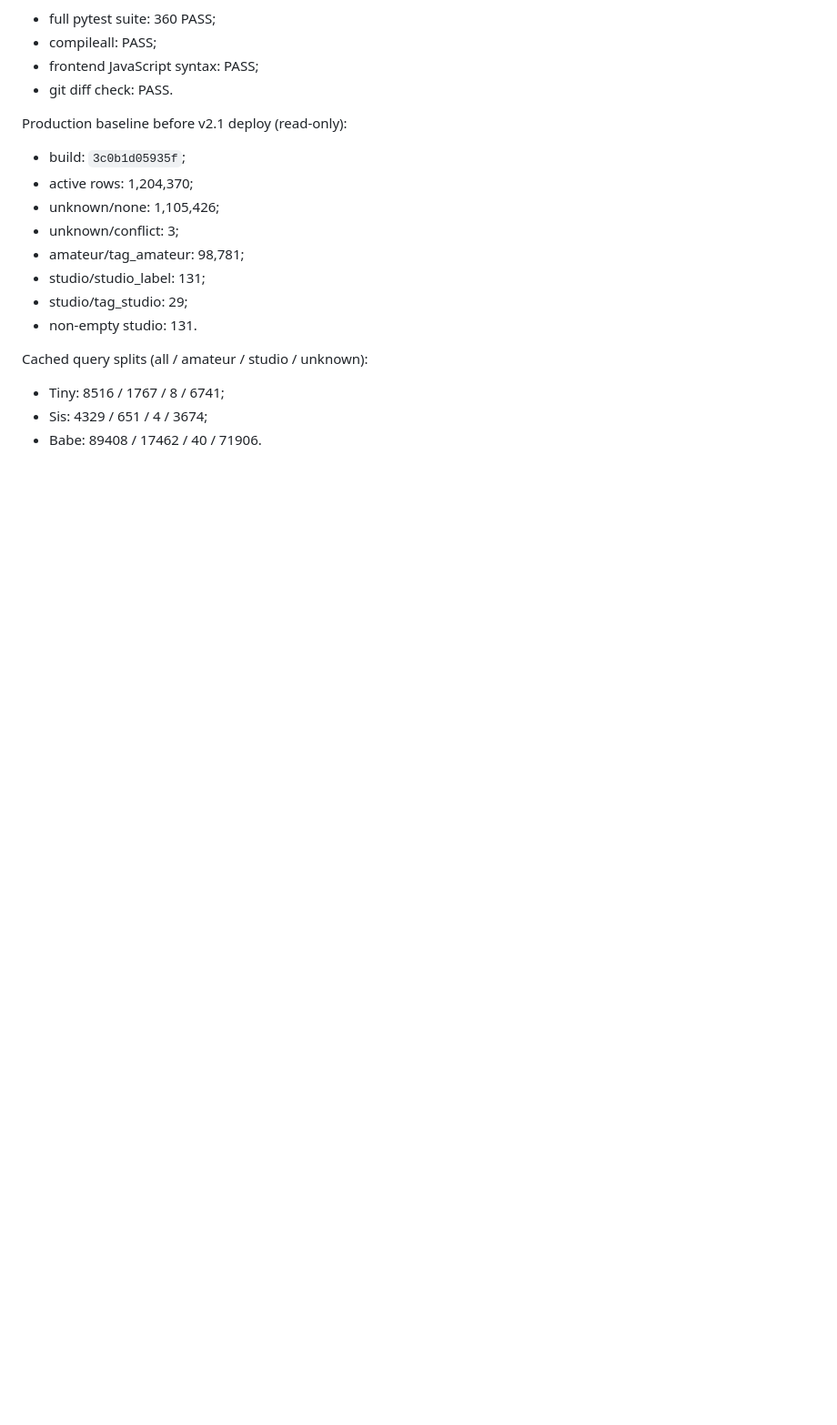
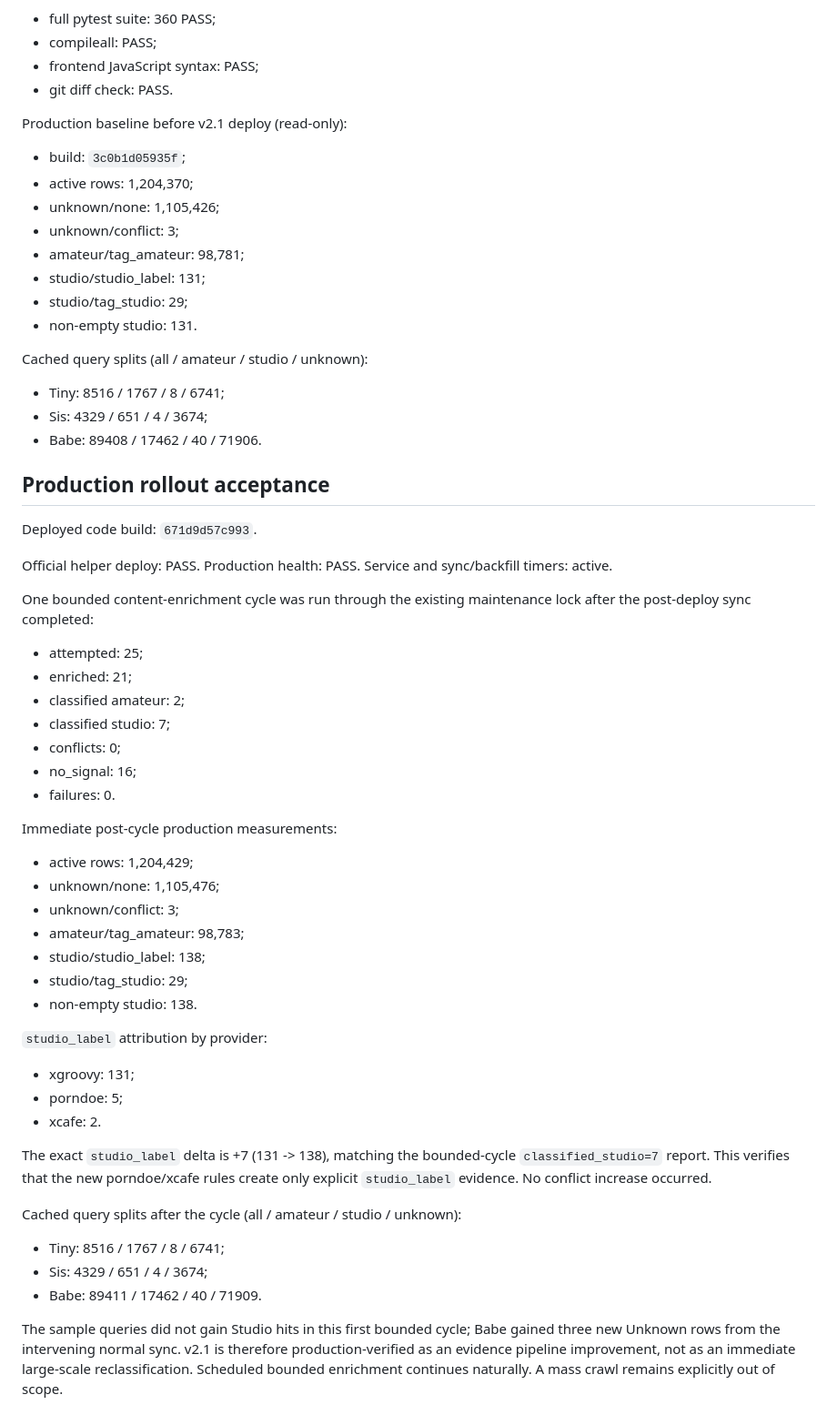
Before and after one commit to llipinsk82-rgb/search_engine, a Markdown page: docs/CONTENT_CLASSIFICATION_V2_1_PROVIDER_AUDIT.md, the part around the change. Shown at 91% size. Rendered like a GitHub page; blank space fills up the shorter version.

```diff
--- a/docs/CONTENT_CLASSIFICATION_V2_1_PROVIDER_AUDIT.md
+++ b/docs/CONTENT_CLASSIFICATION_V2_1_PROVIDER_AUDIT.md
@@ -68,3 +68,41 @@ Cached query splits (all / amateur / studio / unknown):
 - Tiny: 8516 / 1767 / 8 / 6741;
 - Sis: 4329 / 651 / 4 / 3674;
 - Babe: 89408 / 17462 / 40 / 71906.
+
+## Production rollout acceptance
+
+Deployed code build: `671d9d57c993`.
+
+Official helper deploy: PASS. Production health: PASS. Service and sync/backfill timers: active.
+
+One bounded content-enrichment cycle was run through the existing maintenance lock after the post-deploy sync completed:
+- attempted: 25;
+- enriched: 21;
+- classified amateur: 2;
+- classified studio: 7;
+- conflicts: 0;
+- no_signal: 16;
+- failures: 0.
+
+Immediate post-cycle production measurements:
+- active rows: 1,204,429;
+- unknown/none: 1,105,476;
+- unknown/conflict: 3;
+- amateur/tag_amateur: 98,783;
+- studio/studio_label: 138;
+- studio/tag_studio: 29;
+- non-empty studio: 138.
+
+`studio_label` attribution by provider:
+- xgroovy: 131;
+- porndoe: 5;
+- xcafe: 2.
+
+The exact `studio_label` delta is +7 (131 -> 138), matching the bounded-cycle `classified_studio=7` report. This verifies that the new porndoe/xcafe rules create only explicit `studio_label` evidence. No conflict increase occurred.
+
+Cached query splits after the cycle (all / amateur / studio / unknown):
+- Tiny: 8516 / 1767 / 8 / 6741;
+- Sis: 4329 / 651 / 4 / 3674;
+- Babe: 89411 / 17462 / 40 / 71909.
+
+The sample queries did not gain Studio hits in this first bounded cycle; Babe gained three new Unknown rows from the intervening normal sync. v2.1 is therefore production-verified as an evidence pipeline improvement, not as an immediate large-scale reclassification. Scheduled bounded enrichment continues naturally. A mass crawl remains explicitly out of scope.
```
Also changed, not shown: docs/SEARCH_ENGINE_HANDOFF.md (+73 -0 lines).
